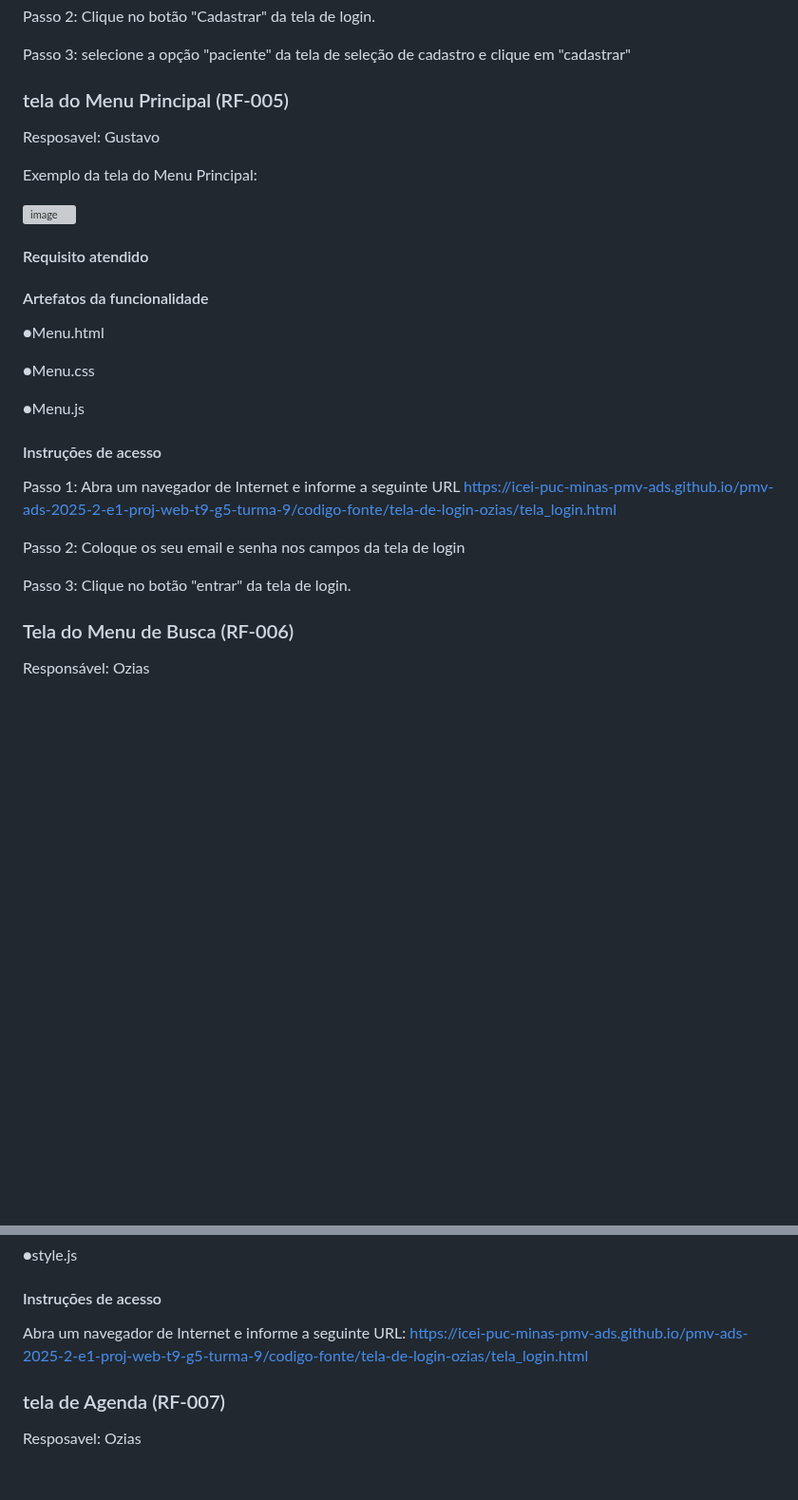
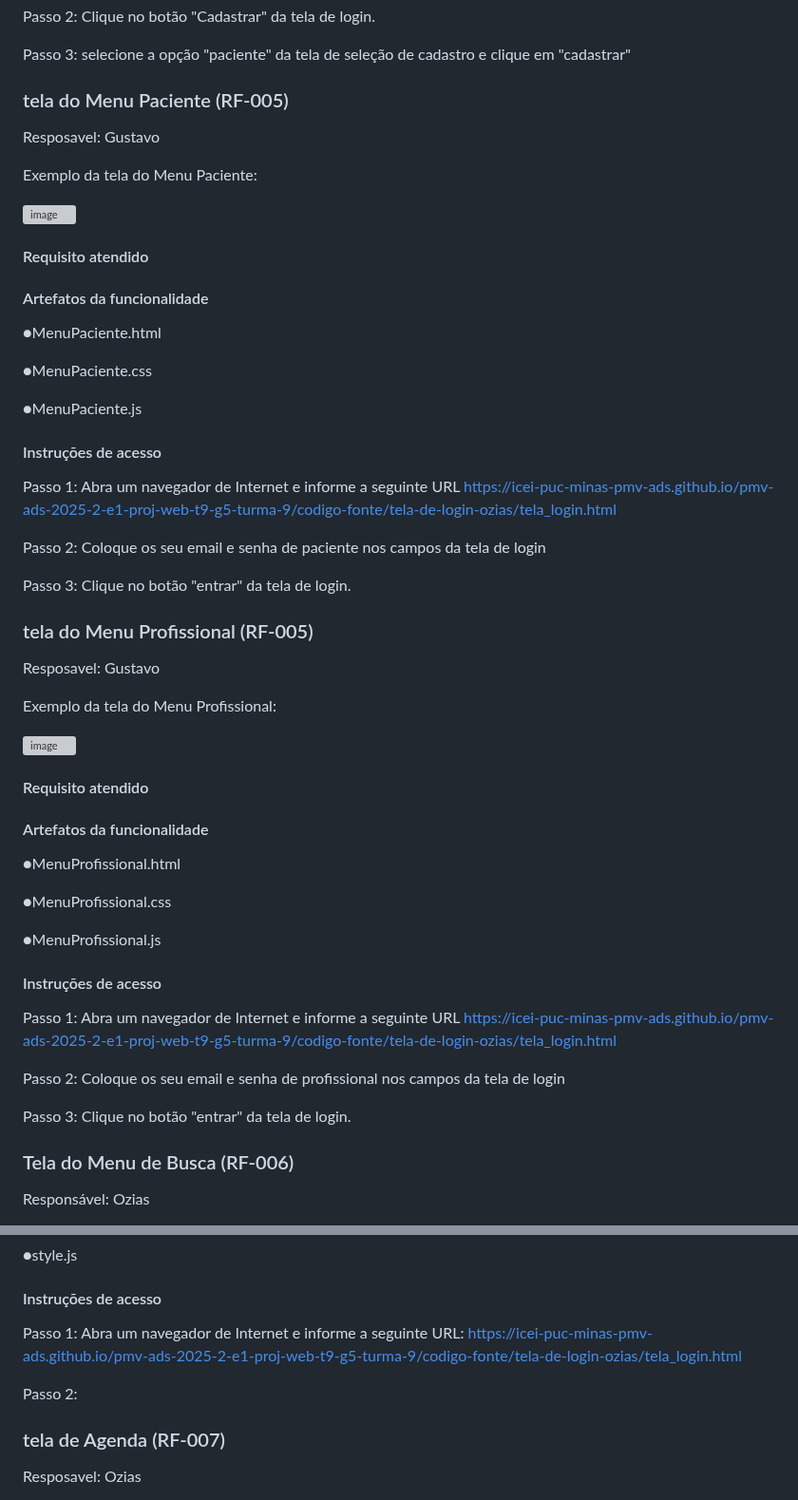
Before and after one commit to Andryws121/Trabalho-Faculdade-Sistema-De-Cl-nica-M-dica, a Markdown page: documentos/06-Programação de Funcionalidades.md, 2 parts joined by grey strips. Shown at 95% size. Drawn GitHub-style; blank space fills up the shorter version; grey boxes are pictures that could not be loaded.

Commit message:
Update menu sections and access instructions

```diff
--- a/documentos/06-Programação de Funcionalidades.md
+++ b/documentos/06-Programação de Funcionalidades.md
@@ -127,8 +127,8 @@ Passo 3: selecione a opção "paciente" da tela de seleção de cadastro e cliqu
 
 
 
-### tela do Menu Principal (RF-005)
+### tela do Menu Paciente (RF-005)
 Resposavel: Gustavo
 
-Exemplo da tela do Menu Principal:
+Exemplo da tela do Menu Paciente:
 
@@ -140,20 +141,50 @@ Exemplo da tela do Menu Principal:
 
 #### Artefatos da funcionalidade
 
-●Menu.html
+●MenuPaciente.html
 
-●Menu.css
+●MenuPaciente.css
 
-●Menu.js
+●MenuPaciente.js
 
 #### Instruções de acesso
 
 Passo 1: Abra um navegador de Internet e informe a seguinte URL https://icei-puc-minas-pmv-ads.github.io/pmv-ads-2025-2-e1-proj-web-t9-g5-turma-9/codigo-fonte/tela-de-login-ozias/tela_login.html
 
-Passo 2: Coloque os seu email e senha nos campos da tela de login
+Passo 2: Coloque os seu email e senha de paciente nos campos da tela de login
 
 Passo 3: Clique no botão "entrar" da tela de login.
 
+
+
+### tela do Menu Profissional (RF-005)
+Resposavel: Gustavo
+
+Exemplo da tela do Menu Profissional:
+
+<img width="1913" height="895" alt="image" src="https://github.com/user-attachments/assets/66931eb9-e4cc-445b-ab09-87d1304140bd" />
+
+
+
+#### Requisito atendido
+
+
+
+#### Artefatos da funcionalidade
+
+●MenuProfissional.html
+
+●MenuProfissional.css
+
+●MenuProfissional.js
+
+#### Instruções de acesso
+
+Passo 1: Abra um navegador de Internet e informe a seguinte URL https://icei-puc-minas-pmv-ads.github.io/pmv-ads-2025-2-e1-proj-web-t9-g5-turma-9/codigo-fonte/tela-de-login-ozias/tela_login.html
+
+Passo 2: Coloque os seu email e senha de profissional nos campos da tela de login
+
+Passo 3: Clique no botão "entrar" da tela de login.
 
 
 
@@ -180,9 +211,9 @@ RF-04	A aplicação deve permitir a funcionalidade de busca e filtro de pesquisa
 
 #### Instruções de acesso
 
-Abra um navegador de Internet e informe a seguinte URL: https://icei-puc-minas-pmv-ads.github.io/pmv-ads-2025-2-e1-proj-web-t9-g5-turma-9/codigo-fonte/tela-de-login-ozias/tela_login.html
+Passo 1: Abra um navegador de Internet e informe a seguinte URL: https://icei-puc-minas-pmv-ads.github.io/pmv-ads-2025-2-e1-proj-web-t9-g5-turma-9/codigo-fonte/tela-de-login-ozias/tela_login.html
 
-
+Passo 2:
 
 
 
```
Also changed, not shown: other parts of documentos/06-Programação de Funcionalidades.md (+4 -1 lines).
